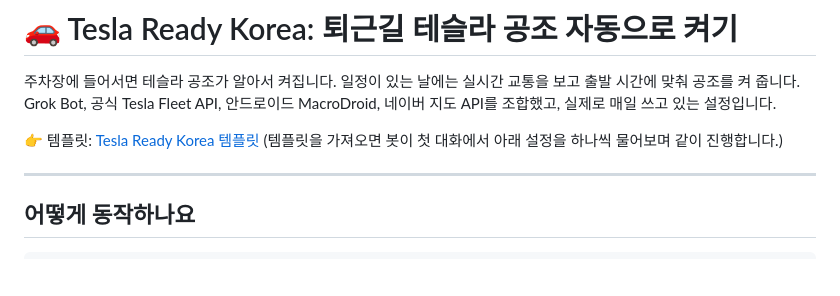
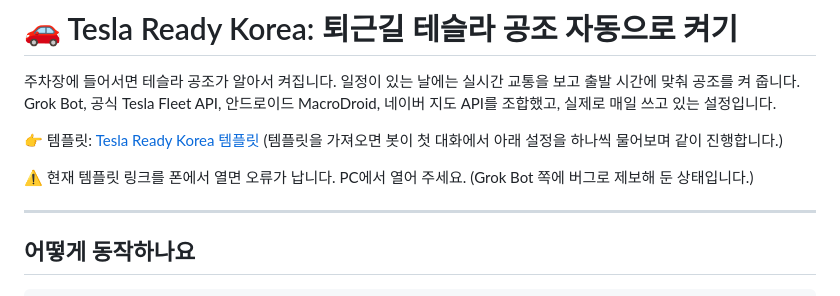
Before and after one commit to Fnel-second/Fnel-second.github.io, a Markdown page: tesla-ready-korea/README.md, the part around the change. Drawn GitHub-style; blank space fills up the shorter version.

Commit message:
Add note: open template link on PC

```diff
--- a/tesla-ready-korea/README.md
+++ b/tesla-ready-korea/README.md
@@ -5,6 +5,8 @@ Grok Bot, 공식 Tesla Fleet API, 안드로이드 MacroDroid, 네이버 지도 A
 
 👉 템플릿: [Tesla Ready Korea 템플릿](https://x.ai/bot/OyebNt77l1YA-GIB_7T5M)
 (템플릿을 가져오면 봇이 첫 대화에서 아래 설정을 하나씩 물어보며 같이 진행합니다.)
+
+⚠️ 현재 템플릿 링크를 폰에서 열면 오류가 납니다. PC에서 열어 주세요. (Grok Bot 쪽에 버그로 제보해 둔 상태입니다.)
 
 ---
 
```
